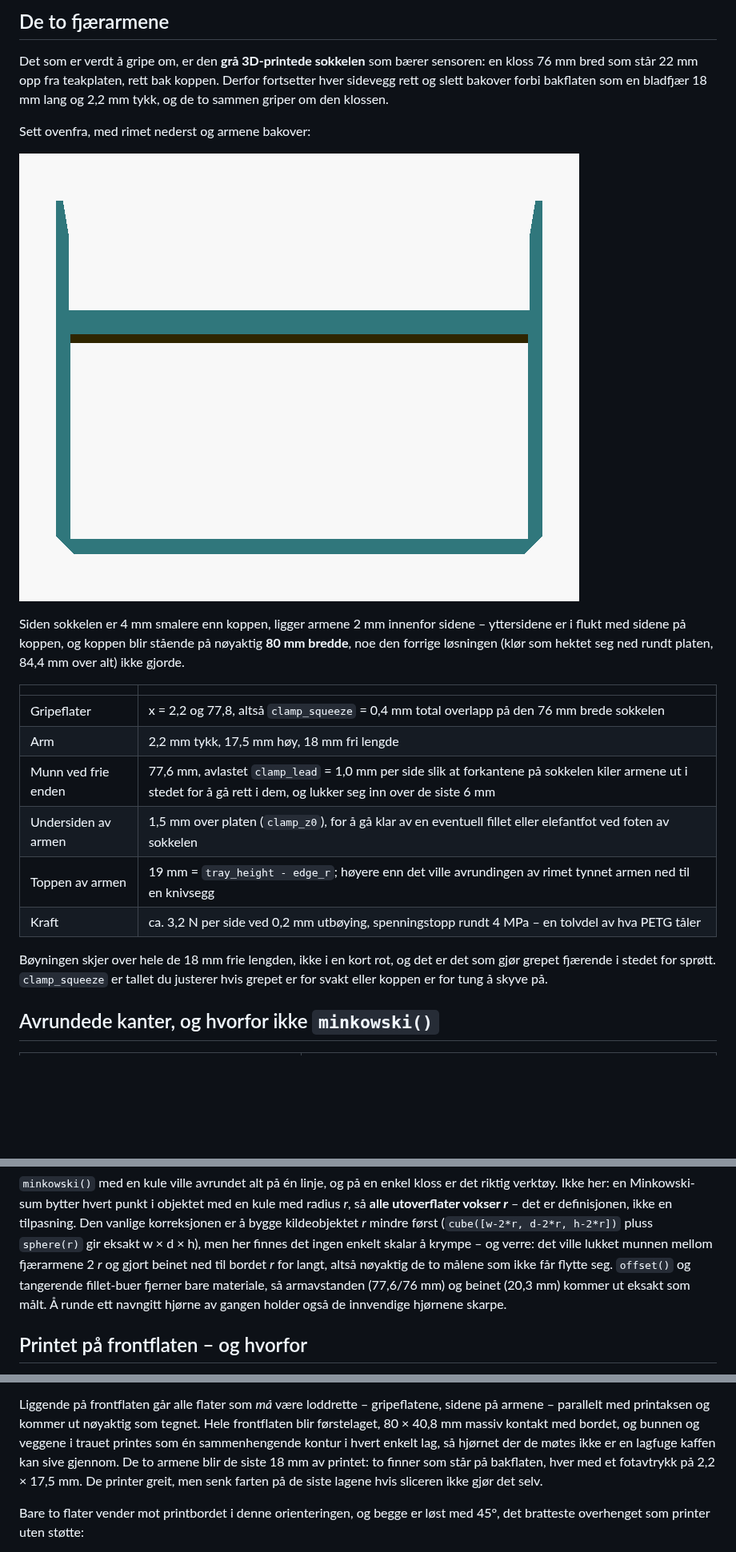
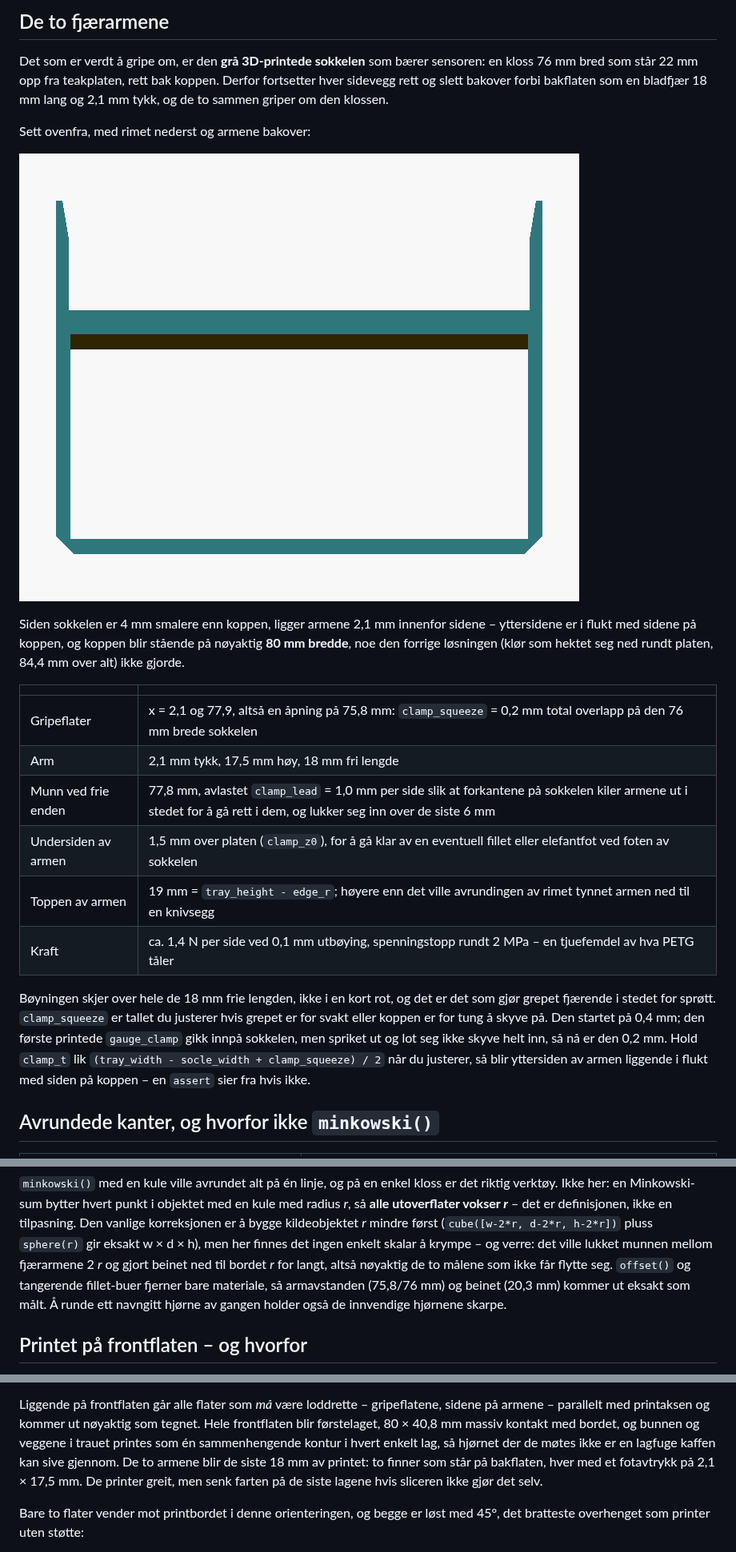
Before and after one commit to karekaa/household_gadgets, a Markdown page: coffee_spill_mug/README.no.md, 3 parts joined by grey strips. Shown at 80% size. Rendered like a GitHub page; pictures changed too: coffee_spill_mug/img/coffee_spill_mug_clamp.png; blank space fills up the shorter version.

```diff
--- a/coffee_spill_mug/README.no.md
+++ b/coffee_spill_mug/README.no.md
@@ -81,29 +81,33 @@ plass.
 Det som er verdt å gripe om, er den **grå 3D-printede sokkelen** som bærer
 sensoren: en kloss 76 mm bred som står 22 mm opp fra teakplaten, rett bak koppen.
 Derfor fortsetter hver sidevegg rett og slett bakover forbi bakflaten som en
-bladfjær 18 mm lang og 2,2 mm tykk, og de to sammen griper om den klossen.
+bladfjær 18 mm lang og 2,1 mm tykk, og de to sammen griper om den klossen.
 
 Sett ovenfra, med rimet nederst og armene bakover:
 
 ![De to armene sett ovenfra](img/coffee_spill_mug_clamp.png)
 
-Siden sokkelen er 4 mm smalere enn koppen, ligger armene 2 mm innenfor sidene –
+Siden sokkelen er 4 mm smalere enn koppen, ligger armene 2,1 mm innenfor sidene –
 yttersidene er i flukt med sidene på koppen, og koppen blir stående på nøyaktig
 **80 mm bredde**, noe den forrige løsningen (klør som hektet seg ned rundt platen,
 84,4 mm over alt) ikke gjorde.
 
 | | |
 |---|---|
-| Gripeflater | x = 2,2 og 77,8, altså `clamp_squeeze` = 0,4 mm total overlapp på den 76 mm brede sokkelen |
-| Arm | 2,2 mm tykk, 17,5 mm høy, 18 mm fri lengde |
-| Munn ved frie enden | 77,6 mm, avlastet `clamp_lead` = 1,0 mm per side slik at forkantene på sokkelen kiler armene ut i stedet for å gå rett i dem, og lukker seg inn over de siste 6 mm |
+| Gripeflater | x = 2,1 og 77,9, altså en åpning på 75,8 mm: `clamp_squeeze` = 0,2 mm total overlapp på den 76 mm brede sokkelen |
+| Arm | 2,1 mm tykk, 17,5 mm høy, 18 mm fri lengde |
+| Munn ved frie enden | 77,8 mm, avlastet `clamp_lead` = 1,0 mm per side slik at forkantene på sokkelen kiler armene ut i stedet for å gå rett i dem, og lukker seg inn over de siste 6 mm |
 | Undersiden av armen | 1,5 mm over platen (`clamp_z0`), for å gå klar av en eventuell fillet eller elefantfot ved foten av sokkelen |
 | Toppen av armen | 19 mm = `tray_height - edge_r`; høyere enn det ville avrundingen av rimet tynnet armen ned til en knivsegg |
-| Kraft | ca. 3,2 N per side ved 0,2 mm utbøying, spenningstopp rundt 4 MPa – en tolvdel av hva PETG tåler |
+| Kraft | ca. 1,4 N per side ved 0,1 mm utbøying, spenningstopp rundt 2 MPa – en tjuefemdel av hva PETG tåler |
 
 Bøyningen skjer over hele de 18 mm frie lengden, ikke i en kort rot, og det er det
 som gjør grepet fjærende i stedet for sprøtt. `clamp_squeeze` er tallet du justerer
-hvis grepet er for svakt eller koppen er for tung å skyve på.
+hvis grepet er for svakt eller koppen er for tung å skyve på. Den startet på
+0,4 mm; den første printede `gauge_clamp` gikk innpå sokkelen, men spriket ut og
+lot seg ikke skyve helt inn, så nå er den 0,2 mm. Hold `clamp_t` lik
+`(tray_width - socle_width + clamp_squeeze) / 2` når du justerer, så blir yttersiden
+av armen liggende i flukt med siden på koppen – en `assert` sier fra hvis ikke.
 
 ## Avrundede kanter, og hvorfor ikke `minkowski()`
 
@@ -136,7 +140,7 @@ først (`cube([w-2*r, d-2*r, h-2*r])` pluss `sphere(r)` gir eksakt w × d × h),
 her finnes det ingen enkelt skalar å krympe – og verre: det ville lukket munnen
 mellom fjærarmene 2 *r* og gjort beinet ned til bordet *r* for langt, altså
 nøyaktig de to målene som ikke får flytte seg. `offset()` og tangerende
-fillet-buer fjerner bare materiale, så armavstanden (77,6/76 mm) og beinet
+fillet-buer fjerner bare materiale, så armavstanden (75,8/76 mm) og beinet
 (20,3 mm) kommer ut eksakt som målt. Å runde ett navngitt hjørne av gangen holder
 også de innvendige hjørnene skarpe.
 
@@ -160,7 +164,7 @@ frontflaten blir førstelaget, 80 × 40,8 mm massiv kontakt med bordet, og bunne
 veggene i trauet printes som én sammenhengende kontur i hvert enkelt lag, så
 hjørnet der de møtes ikke er en lagfuge kaffen kan sive gjennom. De to armene blir
 de siste 18 mm av printet: to finner som står på bakflaten, hver med et fotavtrykk
-på 2,2 × 17,5 mm. De printer greit, men senk farten på de siste lagene hvis
+på 2,1 × 17,5 mm. De printer greit, men senk farten på de siste lagene hvis
 sliceren ikke gjør det selv.
 
 Bare to flater vender mot printbordet i denne orienteringen, og begge er løst med
```
Also changed, not shown: other parts of coffee_spill_mug/README.no.md (+3 -3 lines), coffee_spill_mug/README.md (+17 -12 lines), coffee_spill_mug/img/coffee_spill_mug_iso.png, coffee_spill_mug/img/coffee_spill_mug_on_plate.png, coffee_spill_mug/img/coffee_spill_mug_print.png, 5 other files.
